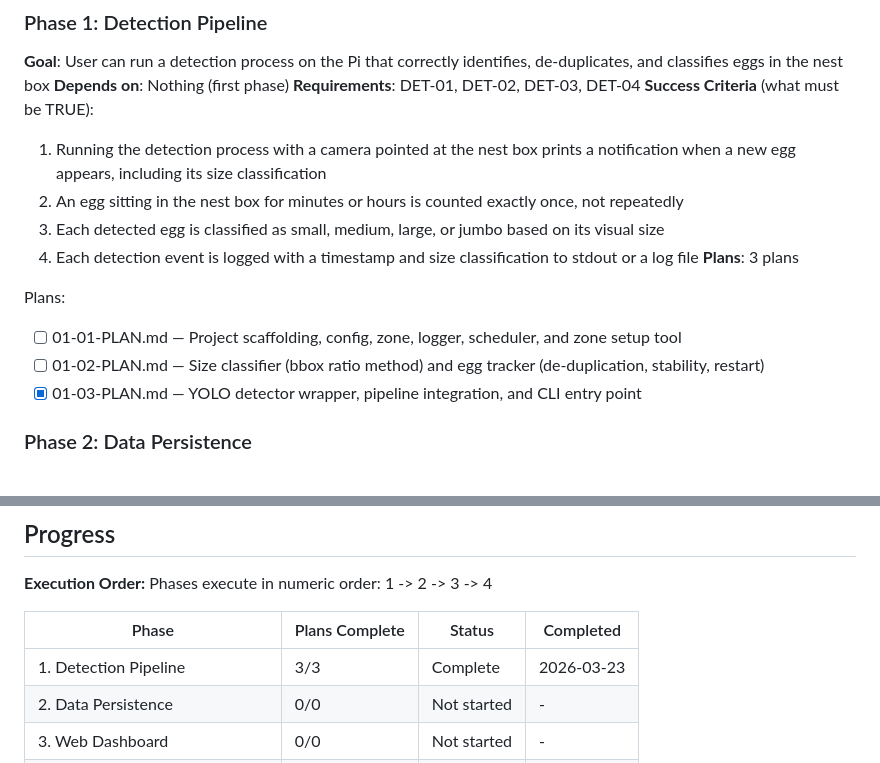
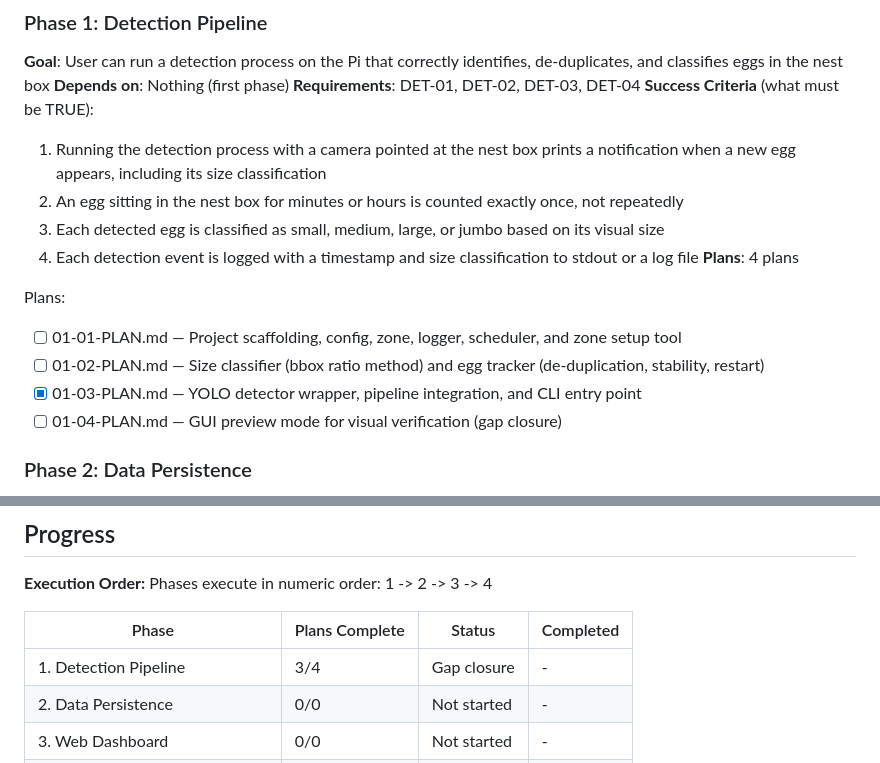
Before and after one commit to binsoy69/Egg-counter, a Markdown page: .planning/ROADMAP.md, 2 parts joined by grey strips. Drawn GitHub-style.

Commit message:
docs(01): create gap closure plan for GUI preview mode

```diff
--- a/.planning/ROADMAP.md
+++ b/.planning/ROADMAP.md
@@ -28,12 +28,13 @@ Decimal phases appear between their surrounding integers in numeric order.
   2. An egg sitting in the nest box for minutes or hours is counted exactly once, not repeatedly
   3. Each detected egg is classified as small, medium, large, or jumbo based on its visual size
   4. Each detection event is logged with a timestamp and size classification to stdout or a log file
-**Plans**: 3 plans
+**Plans**: 4 plans
 
 Plans:
 - [ ] 01-01-PLAN.md — Project scaffolding, config, zone, logger, scheduler, and zone setup tool
 - [ ] 01-02-PLAN.md — Size classifier (bbox ratio method) and egg tracker (de-duplication, stability, restart)
 - [x] 01-03-PLAN.md — YOLO detector wrapper, pipeline integration, and CLI entry point
+- [ ] 01-04-PLAN.md — GUI preview mode for visual verification (gap closure)
 
 ### Phase 2: Data Persistence
 **Goal**: Egg detection events are durably stored and queryable, surviving reboots and power loss
@@ -84,7 +85,7 @@ Phases execute in numeric order: 1 -> 2 -> 3 -> 4
 
 | Phase | Plans Complete | Status | Completed |
 |-------|----------------|--------|-----------|
-| 1. Detection Pipeline | 3/3 | Complete | 2026-03-23 |
+| 1. Detection Pipeline | 3/4 | Gap closure | - |
 | 2. Data Persistence | 0/0 | Not started | - |
 | 3. Web Dashboard | 0/0 | Not started | - |
 | 4. Remote Access and Hardening | 0/0 | Not started | - |
```
Also changed, not shown: 1 other file.
